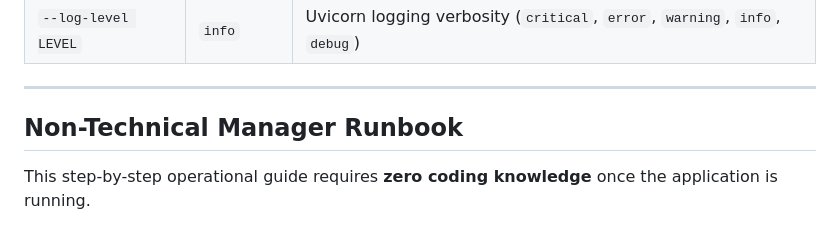
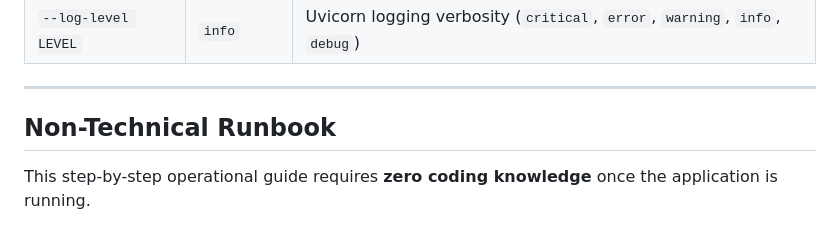
Before and after one commit to yasir1ali-tmu/SLA-Breach, a Markdown page: README.md, the part around the change. Rendered like a GitHub page.

Commit message:
Revise Non-Technical Manager Runbook title
Updated section title for clarity and removed 'Technical Manager' designation.

```diff
--- a/README.md
+++ b/README.md
@@ -166,7 +166,7 @@ The command automatically displays a startup banner and opens `http://127.0.0.1:
 
 ---
 
-## Non-Technical Manager Runbook
+## Non-Technical  Runbook
 
 This step-by-step operational guide requires **zero coding knowledge** once the application is running.
 
```
